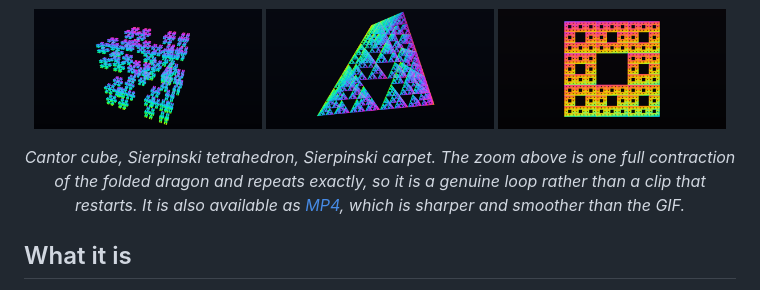
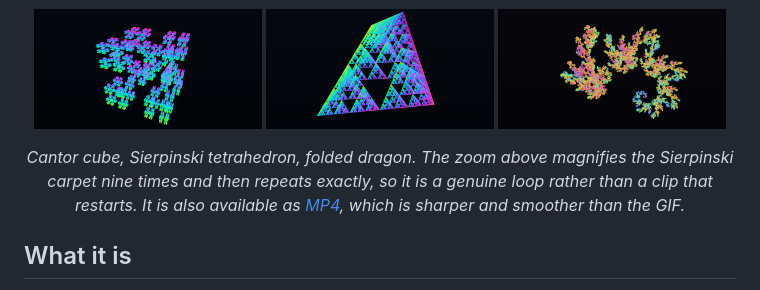
Before and after one commit to marcelpadilla/fractal_splats, a Markdown page: README.md, the part around the change printed below. Rendered like a GitHub page; pictures changed too: media/folded_dragon.png (added), media/sierpinski_carpet.png (deleted), media/sierpinski_tetrahedron.png.

```diff
--- a/README.md
+++ b/README.md
@@ -12,12 +12,12 @@ By [Marcel Padilla](https://marcelpadilla.github.io/), ETH Zürich.
 <p align="center">
   <img src="media/cantor_cube.png" alt="Cantor cube" width="32%">
   <img src="media/sierpinski_tetrahedron.png" alt="Sierpinski tetrahedron" width="32%">
-  <img src="media/sierpinski_carpet.png" alt="Sierpinski carpet" width="32%">
+  <img src="media/folded_dragon.png" alt="Folded dragon" width="32%">
 </p>
 
-<p align="center"><em>Cantor cube, Sierpinski tetrahedron, Sierpinski carpet. The zoom above is one
-full contraction of the folded dragon and repeats exactly, so it is a genuine loop rather than a
-clip that restarts. It is also available as <a href="media/dragon_zoom.mp4">MP4</a>, which is
+<p align="center"><em>Cantor cube, Sierpinski tetrahedron, folded dragon. The zoom above magnifies
+the Sierpinski carpet nine times and then repeats exactly, so it is a genuine loop rather than a
+clip that restarts. It is also available as <a href="media/carpet_zoom.mp4">MP4</a>, which is
 sharper and smoother than the GIF.</em></p>
 
 ## What it is
```
Also changed, not shown: other parts of README.md (+1 -1 lines), 2 other files.
